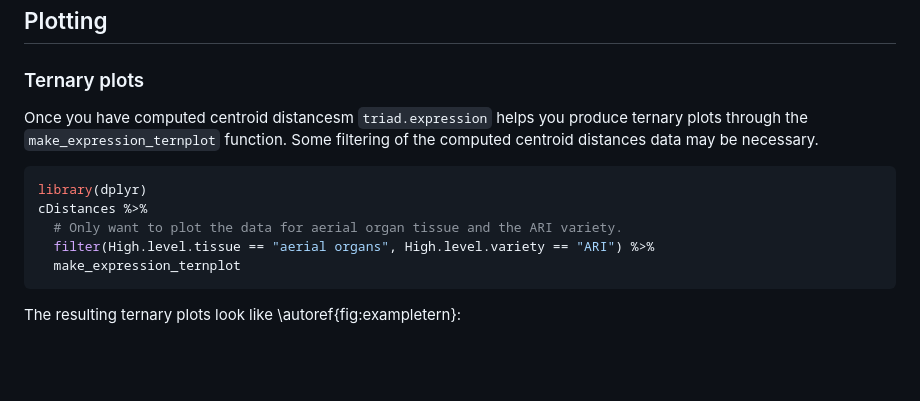
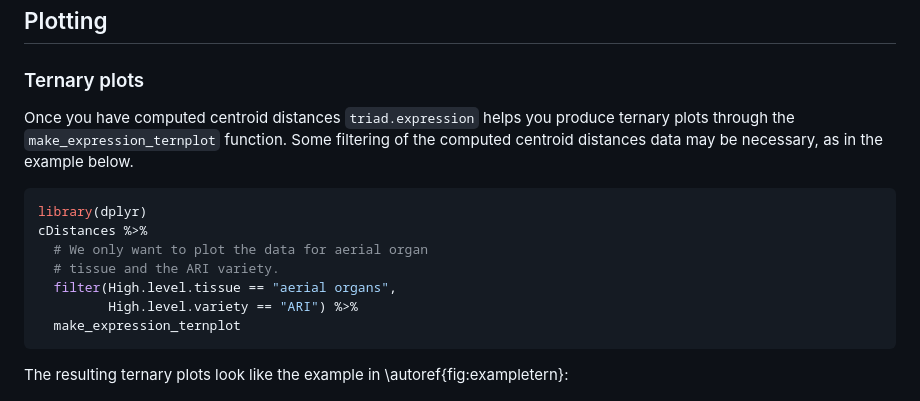
Before and after one commit to AHallLab/triad.expression, a Markdown page: paper.md, the part around the change printed below. Drawn GitHub-style; blank space fills up the shorter version.

````diff
--- a/paper.md
+++ b/paper.md
@@ -136,19 +136,21 @@ cDistances <- centroid_distances(normalizedMeans)
 
 ### Ternary plots
 
-Once you have computed centroid distancesm `triad.expression` helps you produce ternary plots
+Once you have computed centroid distances `triad.expression` helps you produce ternary plots
 through the `make_expression_ternplot` function.
-Some filtering of the computed centroid distances data may be necessary.
+Some filtering of the computed centroid distances data may be necessary, as in the example below.
 
 ```R
 library(dplyr)
 cDistances %>%
-  # Only want to plot the data for aerial organ tissue and the ARI variety.
-  filter(High.level.tissue == "aerial organs", High.level.variety == "ARI") %>%
+  # We only want to plot the data for aerial organ
+  # tissue and the ARI variety.
+  filter(High.level.tissue == "aerial organs",
+         High.level.variety == "ARI") %>%
   make_expression_ternplot
 ```
 
-The resulting ternary plots look like \autoref{fig:exampletern}:
+The resulting ternary plots look like the example in \autoref{fig:exampletern}:
 
 ![An example ternary plot.\label{fig:exampletern}](example_ternaryplot.png)
 
````
Also changed, not shown: other parts of paper.md (+39 -13 lines), example_loomplot.png (added).
